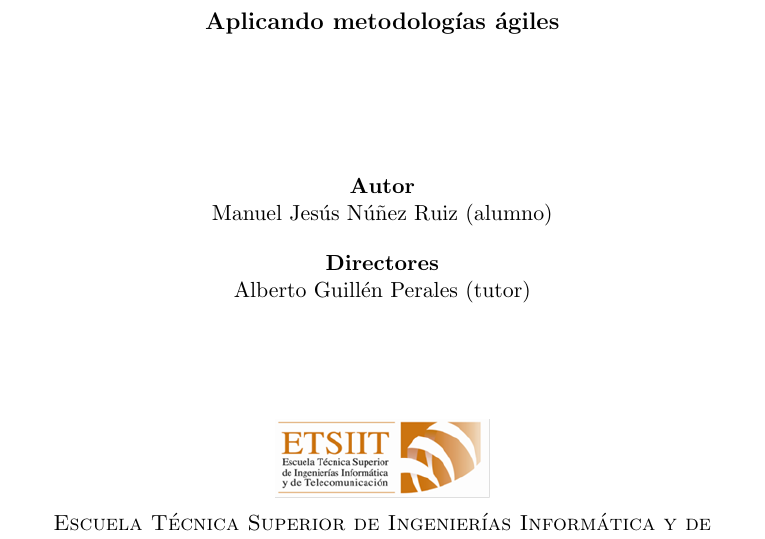
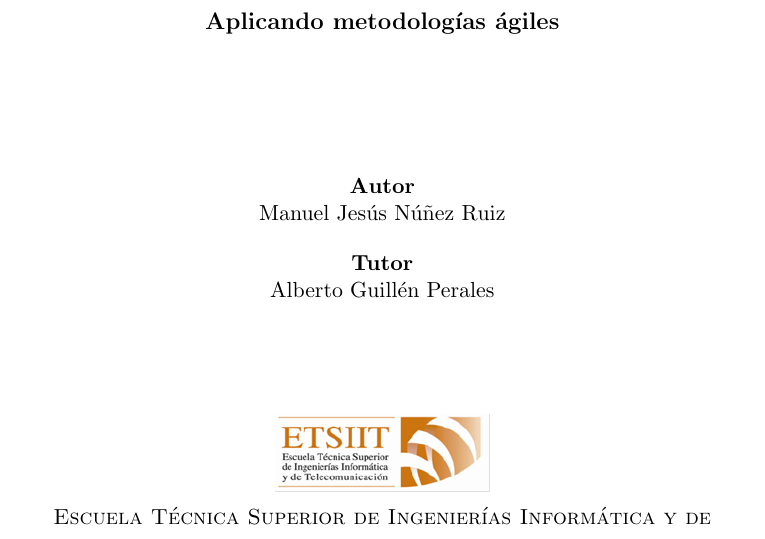
Before and after one commit to ManuelJNunez/TFG, a LaTeX thesis (docs/proyecto.tex, which reads docs/portada/portada.tex): part of page 1 of 57, cut so that both start at the same text. Compiled offline with pdfLaTeX.

Commit message:
docs: update protrait

```diff
--- a/docs/portada/portada.tex
+++ b/docs/portada/portada.tex
@@ -26,9 +26,9 @@
 \noindent\hspace*{\centeroffset}\begin{minipage}{\textwidth}
 \centering
 
-\textbf{Autor}\\ {Manuel Jesús Núñez Ruiz (alumno)}\\[2.5ex]
-\textbf{Directores}\\
-{Alberto Guillén Perales (tutor)}\\[2cm]
+\textbf{Autor}\\ {Manuel Jesús Núñez Ruiz}\\[2.5ex]
+\textbf{Tutor}\\
+{Alberto Guillén Perales}\\[2cm]
 \includegraphics[width=0.3\textwidth]{imagenes/etsiit_logo.png}\\[0.1cm]
 \textsc{Escuela Técnica Superior de Ingenierías Informática y de Telecomunicación}\\
 \textsc{---}\\
```
